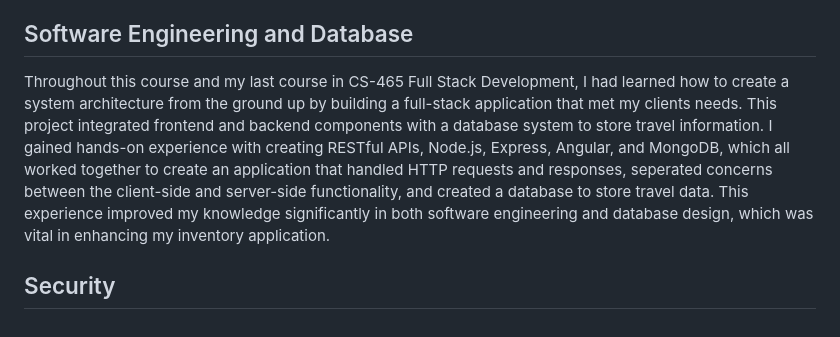
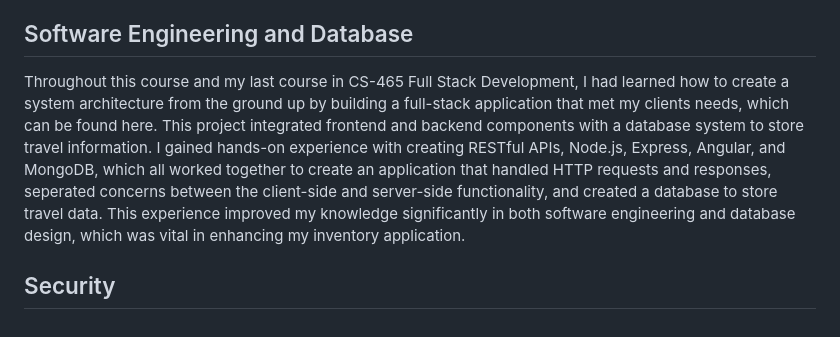
Before and after one commit to cilelol/cilelol.github.io, a Markdown page: README.md, the part around the change. GitHub-like rendering.

```diff
--- a/README.md
+++ b/README.md
@@ -9,5 +9,5 @@ As stockholders may not have a technical background, it is important to be able
 ### Data Structures and Algorithms
 Throughout this program, I my knowledge of data structures and algorithms have grown, allowing me to choose the most efficient option when creating a program. Being effecient with data enables programs to be as efficient as they can be, improving the program's speed and the overall user experience. In my inventory application detailed below, I used the knowledge I have learned over the years to enhance this application to become more efficient and scalable. I have made use of data structures such as HashMaps to efficiently store and retreieve data where data could be easily added with a unique key. In my inventory application, this became important as the size of inventory grows to avoid slowdown. My increased understanding of time and space complexity helped me make better informed decisions on what algorithms would be the most efficient.
 ## Software Engineering and Database
-Throughout this course and my last course in CS-465 Full Stack Development, I had learned how to create a system architecture from the ground up by building a full-stack application that met my clients needs. This project integrated frontend and backend components with a database system to store travel information. I gained hands-on experience with creating RESTful APIs, Node.js, Express, Angular, and MongoDB, which all worked together to create an application that handled HTTP requests and responses, seperated concerns between the client-side and server-side functionality, and created a database to store travel data. This experience improved my knowledge significantly in both software engineering and database design, which was vital in enhancing my inventory application.
+Throughout this course and my last course in CS-465 Full Stack Development, I had learned how to create a system architecture from the ground up by building a full-stack application that met my clients needs, which can be found here. This project integrated frontend and backend components with a database system to store travel information. I gained hands-on experience with creating RESTful APIs, Node.js, Express, Angular, and MongoDB, which all worked together to create an application that handled HTTP requests and responses, seperated concerns between the client-side and server-side functionality, and created a database to store travel data. This experience improved my knowledge significantly in both software engineering and database design, which was vital in enhancing my inventory application.
 ## Security
```
